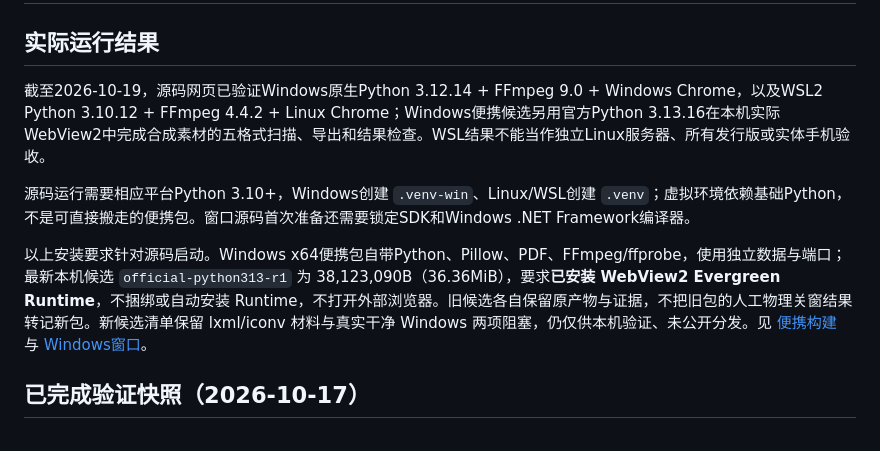
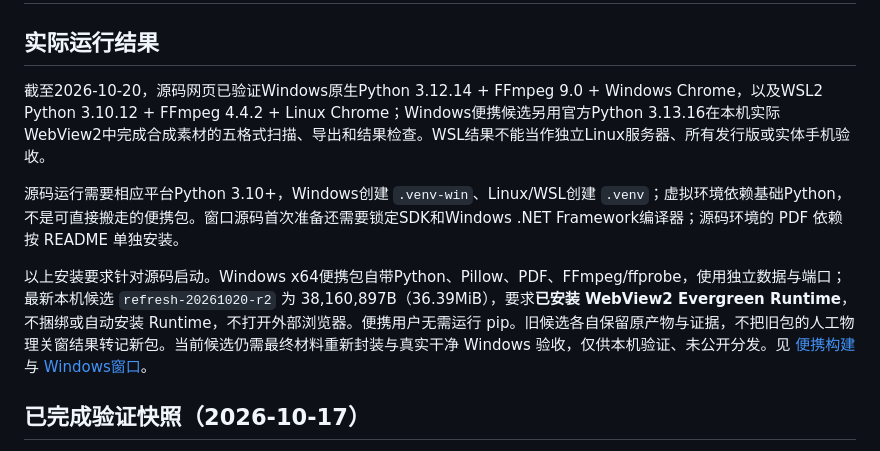
Before and after one commit to tigerx-dev/mediaslimx, a Markdown page: docs/platforms.md, the part around the change. Drawn GitHub-style.

```diff
--- a/docs/platforms.md
+++ b/docs/platforms.md
@@ -1,10 +1,10 @@
 # Windows 与 WSL：运行、路径和实测
 ## 实际运行结果
-截至2026-10-19，源码网页已验证Windows原生Python 3.12.14 + FFmpeg 9.0 + Windows Chrome，以及WSL2 Python 3.10.12 + FFmpeg 4.4.2 + Linux Chrome；Windows便携候选另用官方Python 3.13.16在本机实际WebView2中完成合成素材的五格式扫描、导出和结果检查。WSL结果不能当作独立Linux服务器、所有发行版或实体手机验收。
+截至2026-10-20，源码网页已验证Windows原生Python 3.12.14 + FFmpeg 9.0 + Windows Chrome，以及WSL2 Python 3.10.12 + FFmpeg 4.4.2 + Linux Chrome；Windows便携候选另用官方Python 3.13.16在本机实际WebView2中完成合成素材的五格式扫描、导出和结果检查。WSL结果不能当作独立Linux服务器、所有发行版或实体手机验收。
 
-源码运行需要相应平台Python 3.10+，Windows创建 `.venv-win`、Linux/WSL创建 `.venv`；虚拟环境依赖基础Python，不是可直接搬走的便携包。窗口源码首次准备还需要锁定SDK和Windows .NET Framework编译器。
+源码运行需要相应平台Python 3.10+，Windows创建 `.venv-win`、Linux/WSL创建 `.venv`；虚拟环境依赖基础Python，不是可直接搬走的便携包。窗口源码首次准备还需要锁定SDK和Windows .NET Framework编译器；源码环境的 PDF 依赖按 README 单独安装。
 
-以上安装要求针对源码启动。Windows x64便携包自带Python、Pillow、PDF、FFmpeg/ffprobe，使用独立数据与端口；最新本机候选 `official-python313-r1` 为 38,123,090B（36.36MiB），要求**已安装 WebView2 Evergreen Runtime**，不捆绑或自动安装 Runtime，不打开外部浏览器。旧候选各自保留原产物与证据，不把旧包的人工物理关窗结果转记新包。新候选清单保留 lxml/iconv 材料与真实干净 Windows 两项阻塞，仍仅供本机验证、未公开分发。见 [便携构建](packaging.md) 与 [Windows窗口](windows-window.md)。
+以上安装要求针对源码启动。Windows x64便携包自带Python、Pillow、PDF、FFmpeg/ffprobe，使用独立数据与端口；最新本机候选 `refresh-20261020-r2` 为 38,160,897B（36.39MiB），要求**已安装 WebView2 Evergreen Runtime**，不捆绑或自动安装 Runtime，不打开外部浏览器。便携用户无需运行 pip。旧候选各自保留原产物与证据，不把旧包的人工物理关窗结果转记新包。当前候选仍需最终材料重新封装与真实干净 Windows 验收，仅供本机验证、未公开分发。见 [便携构建](packaging.md) 与 [Windows窗口](windows-window.md)。
 
 ## 已完成验证快照（2026-10-17）
 
```
Also changed, not shown: README.en.md (+5 -5 lines), README.md (+5 -5 lines).
